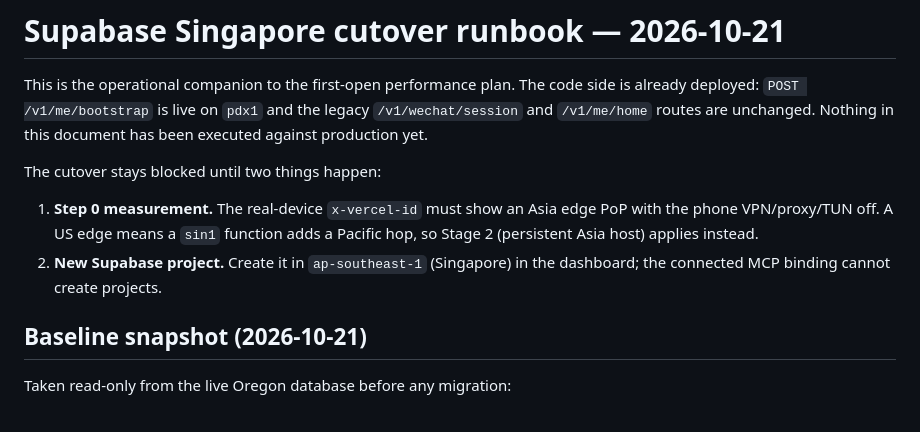
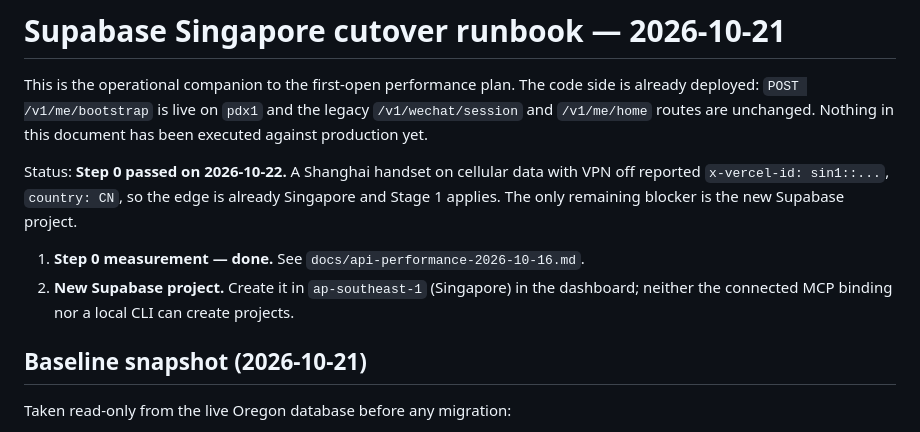
Before and after one commit to plaxkk/nestful, a Markdown page: docs/supabase-singapore-cutover.md, the part around the change. Drawn GitHub-style.

```diff
--- a/docs/supabase-singapore-cutover.md
+++ b/docs/supabase-singapore-cutover.md
@@ -5,13 +5,15 @@ is already deployed: `POST /v1/me/bootstrap` is live on `pdx1` and the legacy
 `/v1/wechat/session` and `/v1/me/home` routes are unchanged. Nothing in this
 document has been executed against production yet.
 
-The cutover stays blocked until two things happen:
+Status: **Step 0 passed on 2026-10-22.** A Shanghai handset on cellular data with
+VPN off reported `x-vercel-id: sin1::...`, `country: CN`, so the edge is already
+Singapore and Stage 1 applies. The only remaining blocker is the new Supabase
+project.
 
-1. **Step 0 measurement.** The real-device `x-vercel-id` must show an Asia edge
-   PoP with the phone VPN/proxy/TUN off. A US edge means a `sin1` function adds a
-   Pacific hop, so Stage 2 (persistent Asia host) applies instead.
+1. **Step 0 measurement — done.** See `docs/api-performance-2026-10-16.md`.
 2. **New Supabase project.** Create it in `ap-southeast-1` (Singapore) in the
-   dashboard; the connected MCP binding cannot create projects.
+   dashboard; neither the connected MCP binding nor a local CLI can create
+   projects.
 
 ## Baseline snapshot (2026-10-21)
 
```
Also changed, not shown: docs/api-performance-2026-10-16.md (+22 -6 lines).
